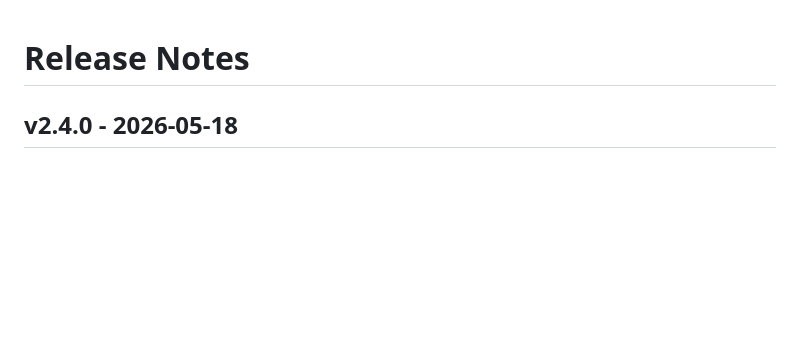
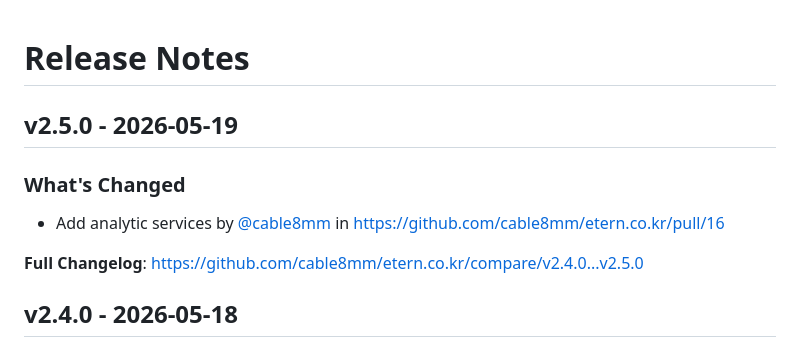
Before and after one commit to cable8mm/etern.co.kr, a Markdown page: CHANGELOG.md, the part around the change. Drawn GitHub-style; blank space fills up the shorter version.

Commit message:
Update CHANGELOG

```diff
--- a/CHANGELOG.md
+++ b/CHANGELOG.md
@@ -1,4 +1,12 @@
 # Release Notes
+
+## v2.5.0 - 2026-05-19
+
+### What's Changed
+
+* Add analytic services by [@cable8mm](https://github.com/cable8mm) in https://github.com/cable8mm/etern.co.kr/pull/16
+
+**Full Changelog**: https://github.com/cable8mm/etern.co.kr/compare/v2.4.0...v2.5.0
 
 ## v2.4.0 - 2026-05-18
 
```
